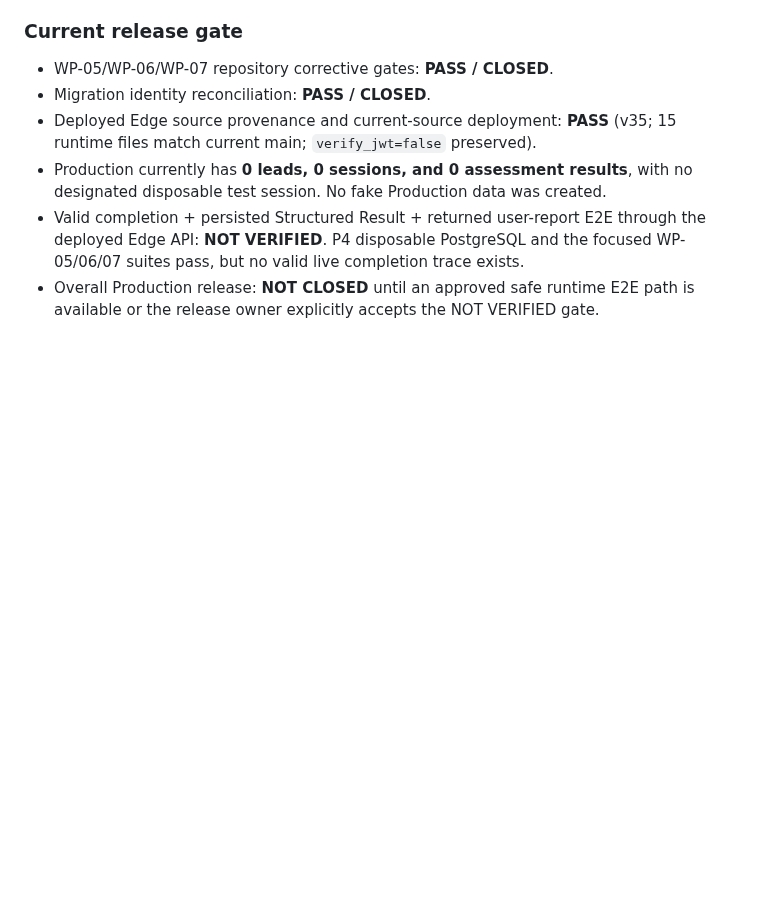
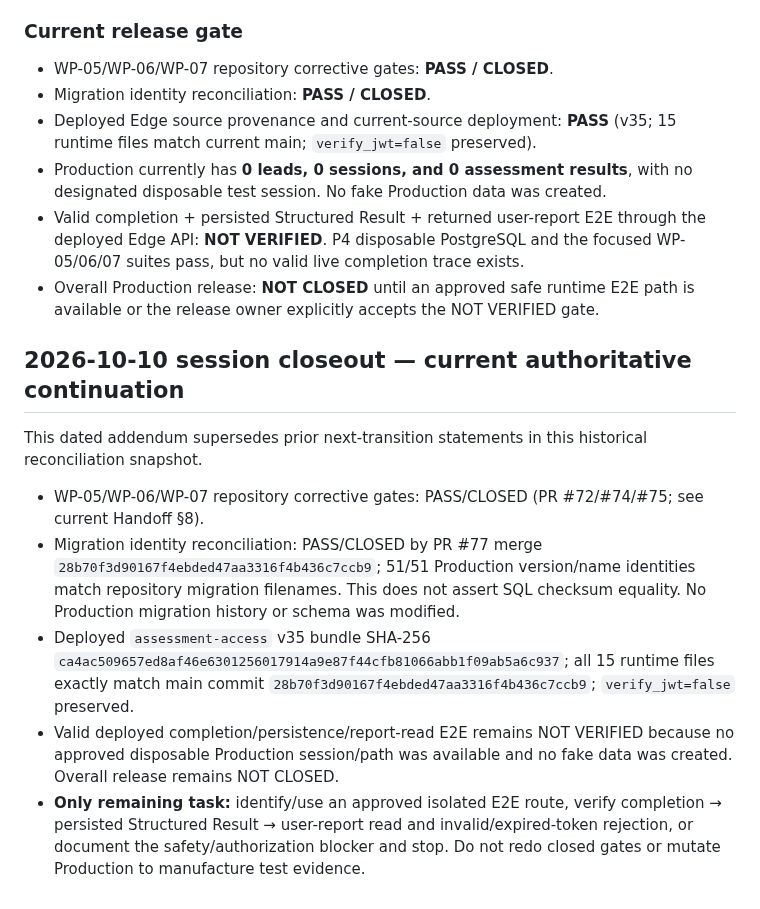
Before and after one commit to core-system-md/clinic-evaluator, a Markdown page: documentation/governance/CURRENT-IMPLEMENTATION-STATE-RECONCILIATION-2026-10-08.md, the part around the change. Drawn GitHub-style; blank space fills up the shorter version.

Commit message:
docs: supersede stale transition with verified release gate status

```diff
--- a/documentation/governance/CURRENT-IMPLEMENTATION-STATE-RECONCILIATION-2026-10-08.md
+++ b/documentation/governance/CURRENT-IMPLEMENTATION-STATE-RECONCILIATION-2026-10-08.md
@@ -331,3 +331,14 @@ No database mutation or Edge deployment accompanied these Pages deployments.
 - Production currently has **0 leads, 0 sessions, and 0 assessment results**, with no designated disposable test session. No fake Production data was created.
 - Valid completion + persisted Structured Result + returned user-report E2E through the deployed Edge API: **NOT VERIFIED**. P4 disposable PostgreSQL and the focused WP-05/06/07 suites pass, but no valid live completion trace exists.
 - Overall Production release: **NOT CLOSED** until an approved safe runtime E2E path is available or the release owner explicitly accepts the NOT VERIFIED gate.
+
+
+## 2026-10-10 session closeout — current authoritative continuation
+
+This dated addendum supersedes prior next-transition statements in this historical reconciliation snapshot.
+
+- WP-05/WP-06/WP-07 repository corrective gates: PASS/CLOSED (PR #72/#74/#75; see current Handoff §8).
+- Migration identity reconciliation: PASS/CLOSED by PR #77 merge `28b70f3d90167f4ebded47aa3316f4b436c7ccb9`; 51/51 Production version/name identities match repository migration filenames. This does not assert SQL checksum equality. No Production migration history or schema was modified.
+- Deployed `assessment-access` v35 bundle SHA-256 `ca4ac509657ed8af46e6301256017914a9e87f44cfb81066abb1f09ab5a6c937`; all 15 runtime files exactly match main commit `28b70f3d90167f4ebded47aa3316f4b436c7ccb9`; `verify_jwt=false` preserved.
+- Valid deployed completion/persistence/report-read E2E remains NOT VERIFIED because no approved disposable Production session/path was available and no fake data was created. Overall release remains NOT CLOSED.
+- **Only remaining task:** identify/use an approved isolated E2E route, verify completion → persisted Structured Result → user-report read and invalid/expired-token rejection, or document the safety/authorization blocker and stop. Do not redo closed gates or mutate Production to manufacture test evidence.
```
